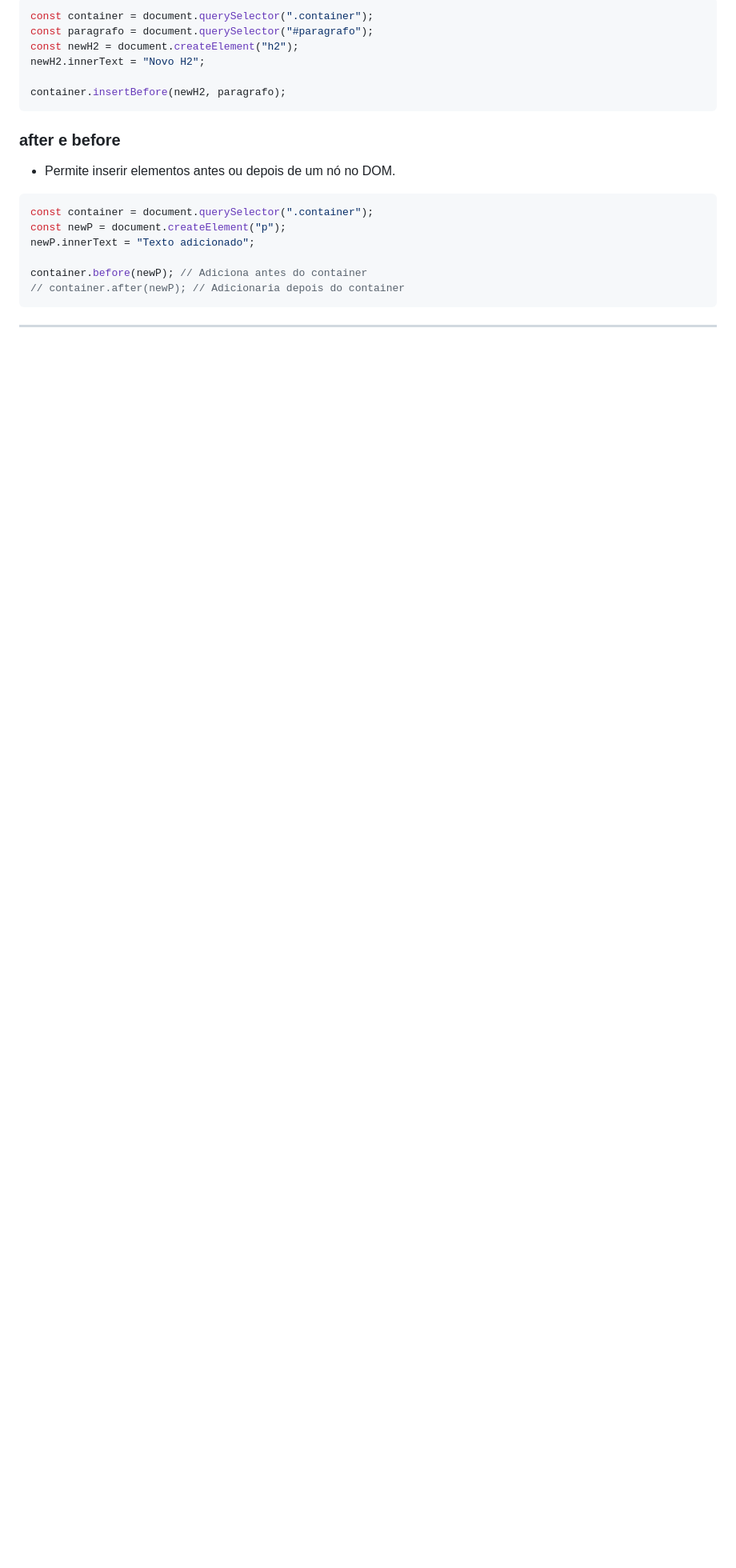
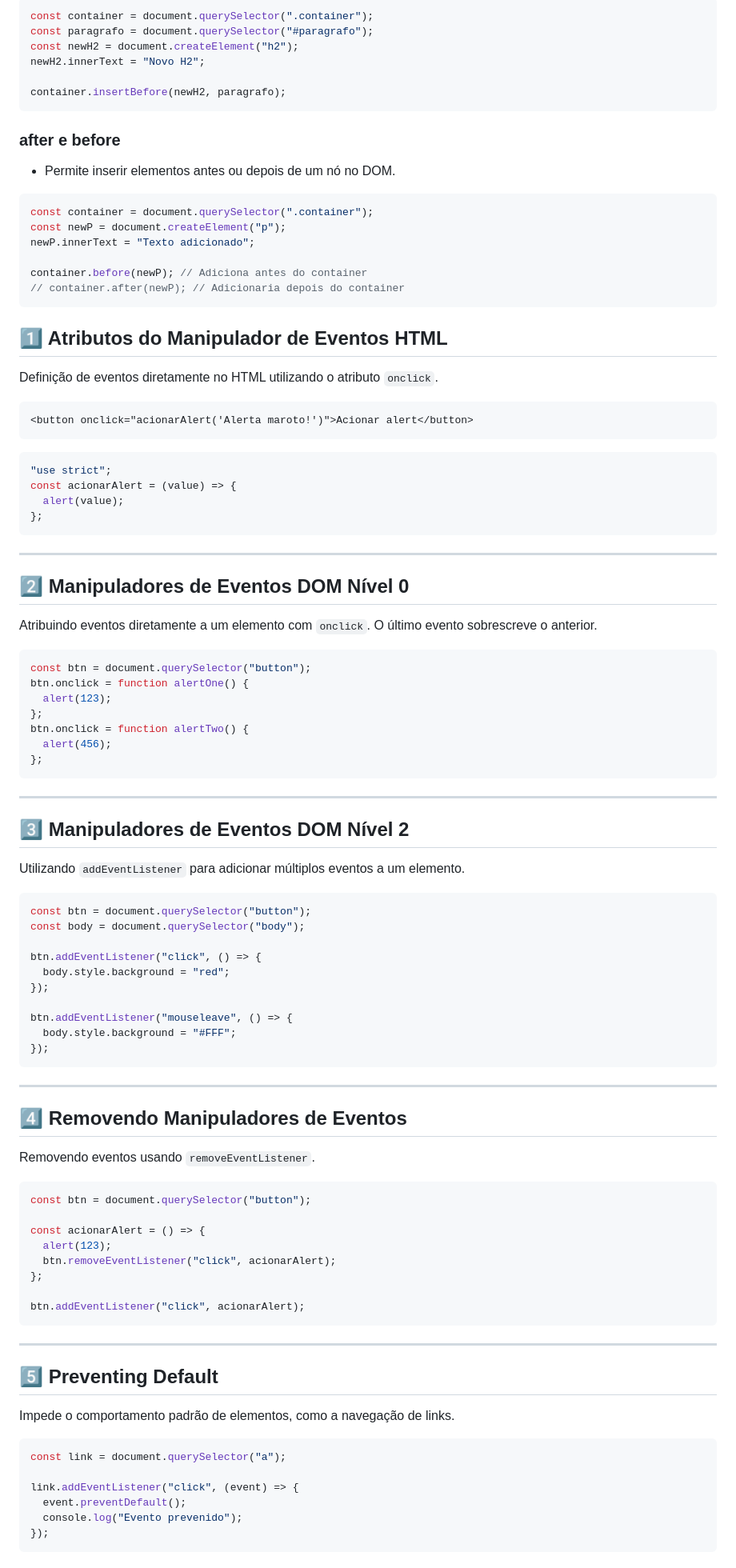
Before and after one commit to SergioS0ares/Aprendizado-javascript, a Markdown page: README.md, the part around the change printed below. Shown: that part at 80% size. Drawn GitHub-style; blank space fills up the shorter version.

````diff
--- a/README.md
+++ b/README.md
@@ -1015,4 +1022,85 @@ container.before(newP); // Adiciona antes do container
 // container.after(newP); // Adicionaria depois do container
 ```
 
+## 1️⃣ Atributos do Manipulador de Eventos HTML
+
+Definição de eventos diretamente no HTML utilizando o atributo `onclick`.
+
+```html
+<button onclick="acionarAlert('Alerta maroto!')">Acionar alert</button>
+```
+
+```javascript
+"use strict";
+const acionarAlert = (value) => {
+  alert(value);
+};
+```
+
 ---
+
+## 2️⃣ Manipuladores de Eventos DOM Nível 0
+
+Atribuindo eventos diretamente a um elemento com `onclick`. O último evento sobrescreve o anterior.
+
+```javascript
+const btn = document.querySelector("button");
+btn.onclick = function alertOne() {
+  alert(123);
+};
+btn.onclick = function alertTwo() {
+  alert(456);
+};
+```
+
+---
+
+## 3️⃣ Manipuladores de Eventos DOM Nível 2
+
+Utilizando `addEventListener` para adicionar múltiplos eventos a um elemento.
+
+```javascript
+const btn = document.querySelector("button");
+const body = document.querySelector("body");
+
+btn.addEventListener("click", () => {
+  body.style.background = "red";
+});
+
+btn.addEventListener("mouseleave", () => {
+  body.style.background = "#FFF";
+});
+```
+
+---
+
+## 4️⃣ Removendo Manipuladores de Eventos
+
+Removendo eventos usando `removeEventListener`.
+
+```javascript
+const btn = document.querySelector("button");
+
+const acionarAlert = () => {
+  alert(123);
+  btn.removeEventListener("click", acionarAlert);
+};
+
+btn.addEventListener("click", acionarAlert);
+```
+
+---
+
+## 5️⃣ Preventing Default
+
+Impede o comportamento padrão de elementos, como a navegação de links.
+
+```javascript
+const link = document.querySelector("a");
+
+link.addEventListener("click", (event) => {
+  event.preventDefault();
+  console.log("Evento prevenido");
+});
+```
+
````
Also changed, not shown: other parts of README.md (+64 -0 lines).
